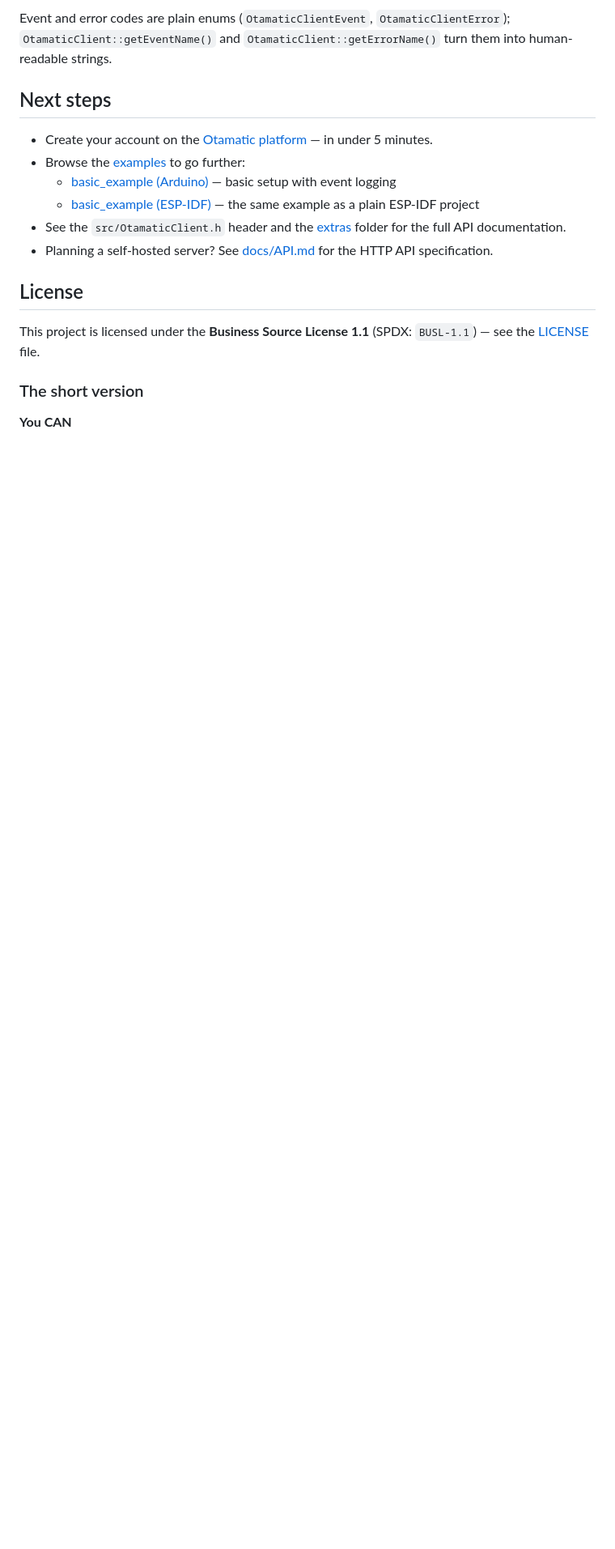
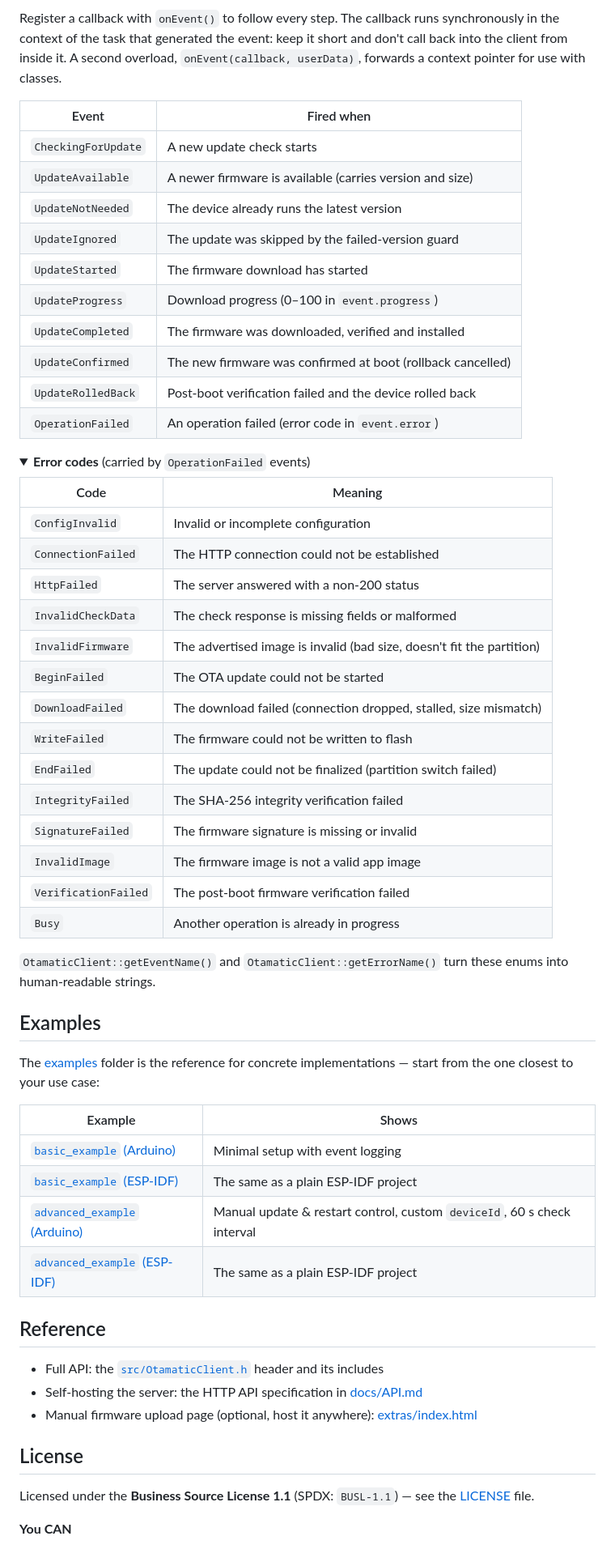
Before and after one commit to TimothyFran/OtamaticClient, a Markdown page: README.md, the part around one of its changes. Shown at 81% size. Drawn GitHub-style; folded sections open; blank space fills up the shorter version.

```diff
--- a/README.md
+++ b/README.md
@@ -149,22 +147,68 @@ keep it short and do not call back into the client from inside it.
 
-Event and error codes are plain enums (`OtamaticClientEvent`,
-`OtamaticClientError`); `OtamaticClient::getEventName()` and
-`OtamaticClient::getErrorName()` turn them into human-readable strings.
+Register a callback with `onEvent()` to follow every step. The callback runs
+synchronously in the context of the task that generated the event: keep it
+short and don't call back into the client from inside it. A second overload,
+`onEvent(callback, userData)`, forwards a context pointer for use with classes.
 
-## Next steps
+| Event | Fired when |
+|---|---|
+| `CheckingForUpdate` | A new update check starts |
+| `UpdateAvailable` | A newer firmware is available (carries version and size) |
+| `UpdateNotNeeded` | The device already runs the latest version |
+| `UpdateIgnored` | The update was skipped by the failed-version guard |
+| `UpdateStarted` | The firmware download has started |
+| `UpdateProgress` | Download progress (0–100 in `event.progress`) |
+| `UpdateCompleted` | The firmware was downloaded, verified and installed |
+| `UpdateConfirmed` | The new firmware was confirmed at boot (rollback cancelled) |
+| `UpdateRolledBack` | Post-boot verification failed and the device rolled back |
+| `OperationFailed` | An operation failed (error code in `event.error`) |
 
-- Create your account on the [Otamatic platform](https://www.otamatic.eu) — in under 5 minutes.
-- Browse the [examples](examples/) to go further:
-  - [basic_example (Arduino)](examples/arduino/basic_example/basic_example.ino) — basic setup with event logging
-  - [basic_example (ESP-IDF)](examples/esp-idf/basic_example/) — the same example as a plain ESP-IDF project
-- See the `src/OtamaticClient.h` header and the [extras](extras/) folder for the full API documentation.
-- Planning a self-hosted server? See [docs/API.md](docs/API.md) for the HTTP API specification.
+<details>
+<summary><b>Error codes</b> (carried by <code>OperationFailed</code> events)</summary>
+
+| Code | Meaning |
+|---|---|
+| `ConfigInvalid` | Invalid or incomplete configuration |
+| `ConnectionFailed` | The HTTP connection could not be established |
+| `HttpFailed` | The server answered with a non-200 status |
+| `InvalidCheckData` | The check response is missing fields or malformed |
+| `InvalidFirmware` | The advertised image is invalid (bad size, doesn't fit the partition) |
+| `BeginFailed` | The OTA update could not be started |
+| `DownloadFailed` | The download failed (connection dropped, stalled, size mismatch) |
+| `WriteFailed` | The firmware could not be written to flash |
+| `EndFailed` | The update could not be finalized (partition switch failed) |
+| `IntegrityFailed` | The SHA-256 integrity verification failed |
+| `SignatureFailed` | The firmware signature is missing or invalid |
+| `InvalidImage` | The firmware image is not a valid app image |
+| `VerificationFailed` | The post-boot firmware verification failed |
+| `Busy` | Another operation is already in progress |
+
+`OtamaticClient::getEventName()` and `OtamaticClient::getErrorName()` turn
+these enums into human-readable strings.
+
+</details>
+
+## Examples
+
+The [examples](examples/) folder is the reference for concrete implementations —
+start from the one closest to your use case:
+
+| Example | Shows |
+|---|---|
+| [`basic_example` (Arduino)](examples/arduino/basic_example/) | Minimal setup with event logging |
+| [`basic_example` (ESP-IDF)](examples/esp-idf/basic_example/) | The same as a plain ESP-IDF project |
+| [`advanced_example` (Arduino)](examples/arduino/advanced_example/) | Manual update & restart control, custom `deviceId`, 60 s check interval |
+| [`advanced_example` (ESP-IDF)](examples/esp-idf/advanced_example/) | The same as a plain ESP-IDF project |
+
+## Reference
+
+- Full API: the [`src/OtamaticClient.h`](src/OtamaticClient.h) header and its includes
+- Self-hosting the server: the HTTP API specification in [docs/API.md](docs/API.md)
+- Manual firmware upload page (optional, host it anywhere): [extras/index.html](extras/index.html)
 
 ## License
 
-This project is licensed under the **Business Source License 1.1** (SPDX: `BUSL-1.1`) — see the [LICENSE](LICENSE) file.
-
-### The short version
+Licensed under the **Business Source License 1.1** (SPDX: `BUSL-1.1`) — see the [LICENSE](LICENSE) file.
 
 **You CAN**
 
```
Also changed, not shown: other parts of README.md (+96 -97 lines).
